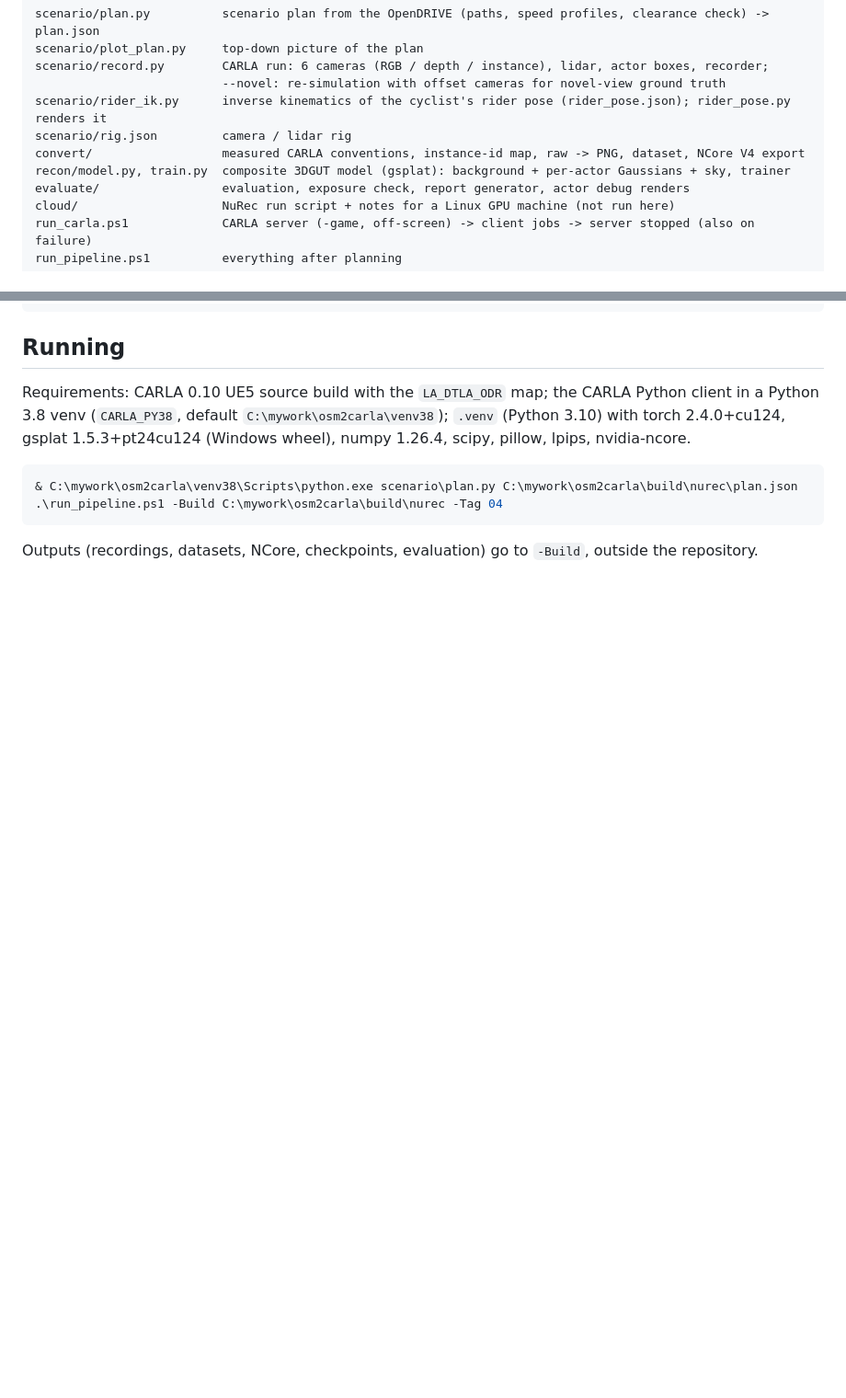
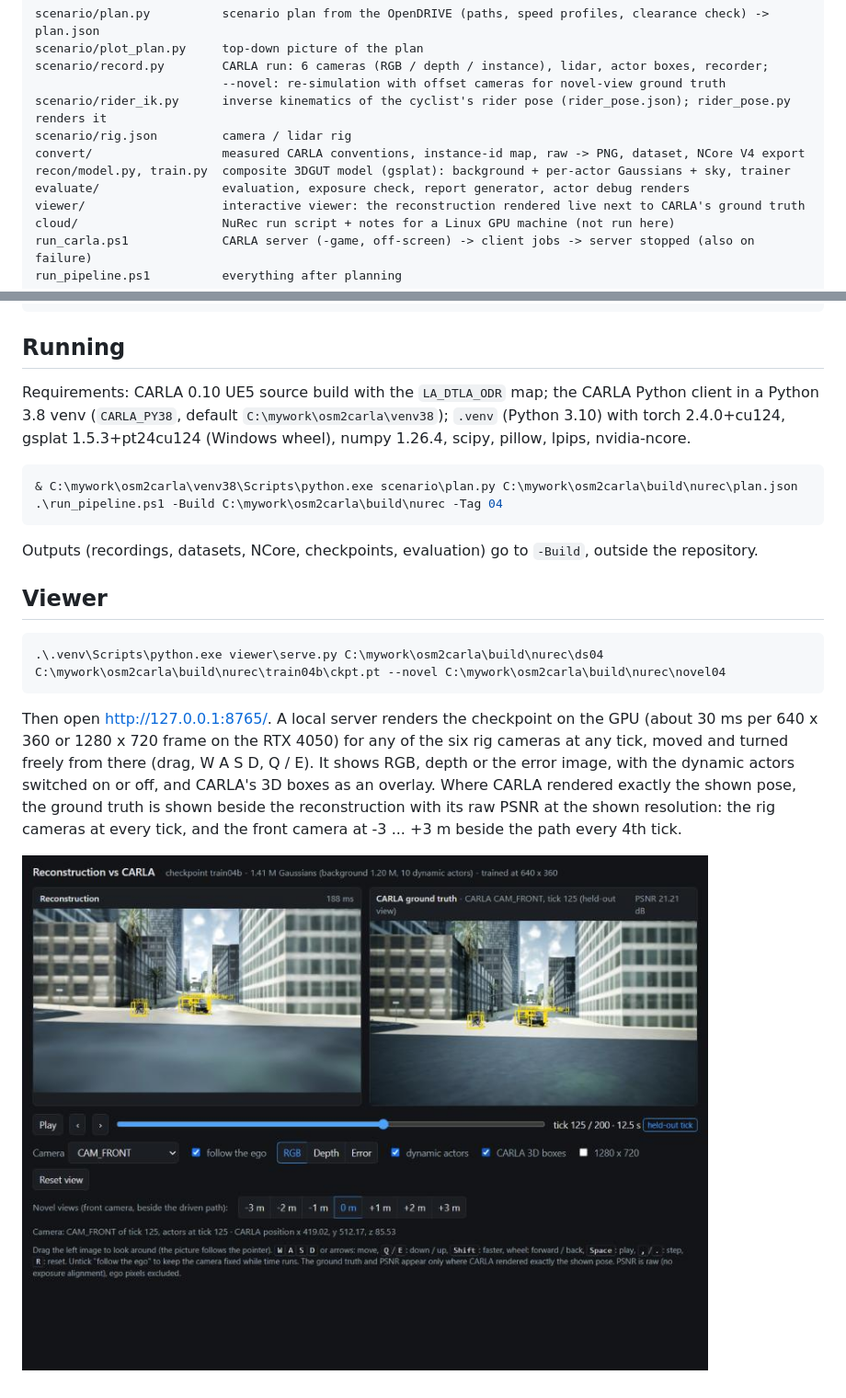
Before and after one commit to sagar-g-v/carla-nurec, a Markdown page: README.md, 2 parts joined by grey strips. Shown at 92% size. GitHub-like rendering; pictures changed too: docs/img/viewer.jpg (added); blank space fills up the shorter version.

Commit message:
Viewer: reconstruction rendered live next to CARLA ground truth (rig cameras, novel offsets, depth, error, 3D boxes)

````diff
--- a/README.md
+++ b/README.md
@@ -27,6 +27,7 @@ scenario/rig.json         camera / lidar rig
 convert/                  measured CARLA conventions, instance-id map, raw -> PNG, dataset, NCore V4 export
 recon/model.py, train.py  composite 3DGUT model (gsplat): background + per-actor Gaussians + sky, trainer
 evaluate/                 evaluation, exposure check, report generator, actor debug renders
+viewer/                   interactive viewer: the reconstruction rendered live next to CARLA's ground truth
 cloud/                    NuRec run script + notes for a Linux GPU machine (not run here)
 run_carla.ps1             CARLA server (-game, off-screen) -> client jobs -> server stopped (also on failure)
 run_pipeline.ps1          everything after planning
@@ -44,3 +45,18 @@ Requirements: CARLA 0.10 UE5 source build with the `LA_DTLA_ODR` map; the CARLA
 ```
 
 Outputs (recordings, datasets, NCore, checkpoints, evaluation) go to `-Build`, outside the repository.
+
+## Viewer
+
+```powershell
+.\.venv\Scripts\python.exe viewer\serve.py C:\mywork\osm2carla\build\nurec\ds04 C:\mywork\osm2carla\build\nurec\train04b\ckpt.pt --novel C:\mywork\osm2carla\build\nurec\novel04
+```
+
+Then open http://127.0.0.1:8765/. A local server renders the checkpoint on the GPU (about 30 ms per 640 x 360 or
+1280 x 720 frame on the RTX 4050) for any of the six rig cameras at any tick, moved and turned freely from there
+(drag, W A S D, Q / E). It shows RGB, depth or the error image, with the dynamic actors switched on or off, and
+CARLA's 3D boxes as an overlay. Where CARLA rendered exactly the shown pose, the ground truth is shown beside the
+reconstruction with its raw PSNR at the shown resolution: the rig cameras at every tick, and the front camera at
+-3 ... +3 m beside the path every 4th tick.
+
+![viewer](docs/img/viewer.jpg)
````
Also changed, not shown: 3 other files.
